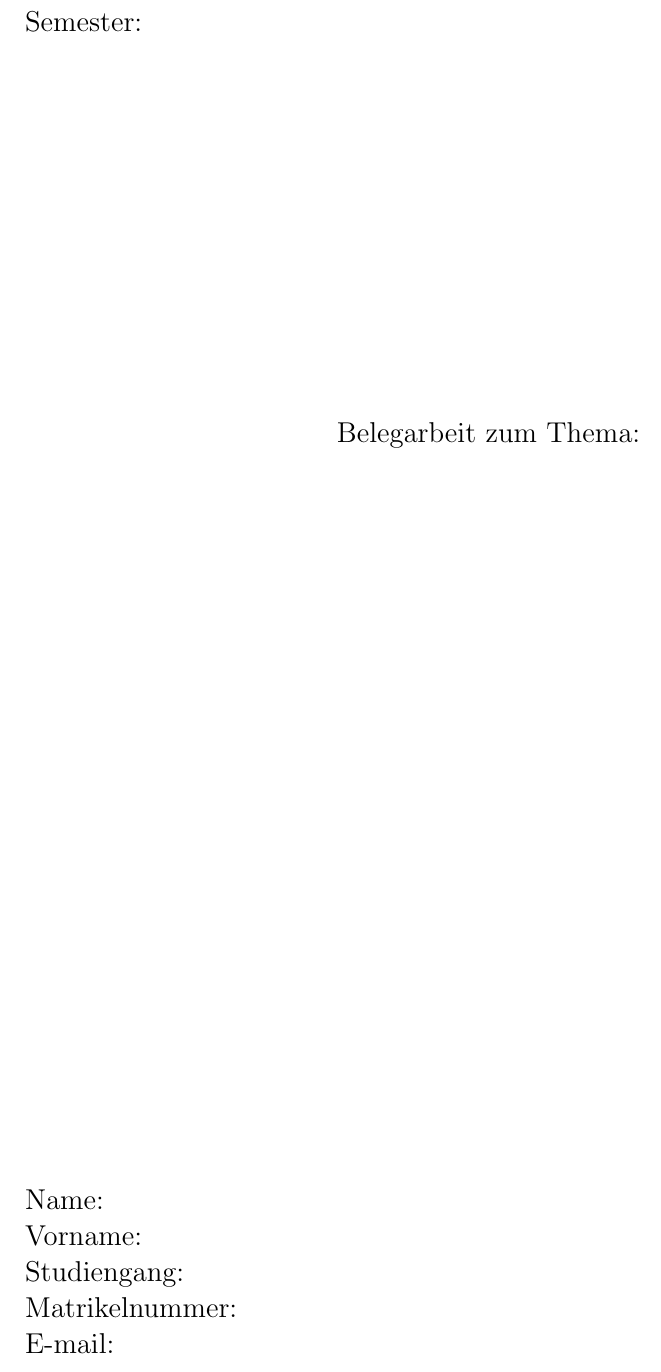
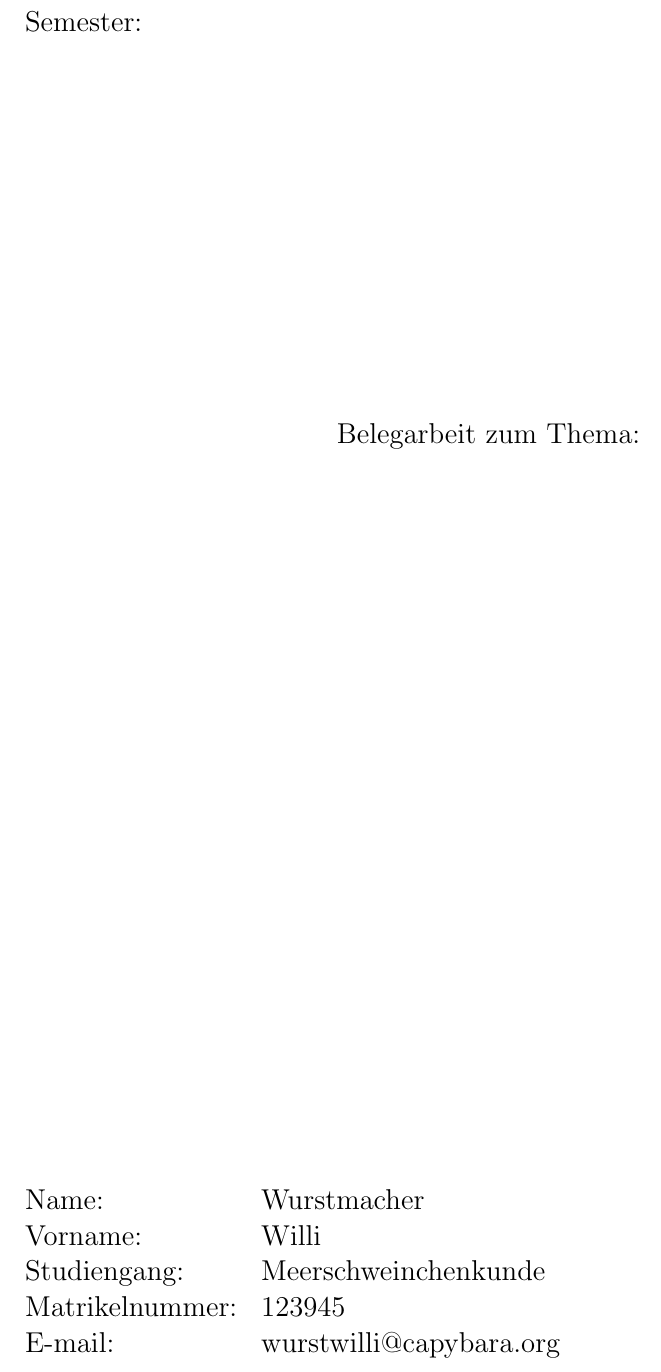
Before and after one commit to johannesbottcher/titlepageExamples, a LaTeX document (rhinoceros.tex): part of the page, cut so that both start at the same text. Compiled offline with pdfLaTeX.

Commit message:
tabular to typeset the student information

```diff
--- a/rhinoceros.tex
+++ b/rhinoceros.tex
@@ -17,11 +17,13 @@ Semester:\par
 \end{center}
 \vfill
 \vfill
-Name:\par
-Vorname:\par
-Studiengang:\par
-Matrikelnummer:\par
-E-mail:\par
+\begin{tabular}{@{}ll}
+Name:& Wurstmacher\\
+Vorname:& Willi\\
+Studiengang:& Meerschweinchenkunde\\
+Matrikelnummer:& 123945\\
+E-mail:& wurstwilli@capybara.org\\
+\end{tabular}
 \end{document}
 % Apparently, teachers of the University of Rostock have to use
 % it. If you don't have to use it, don't mind this stuff.
```
Also changed, not shown: rhinoceros.pdf.
